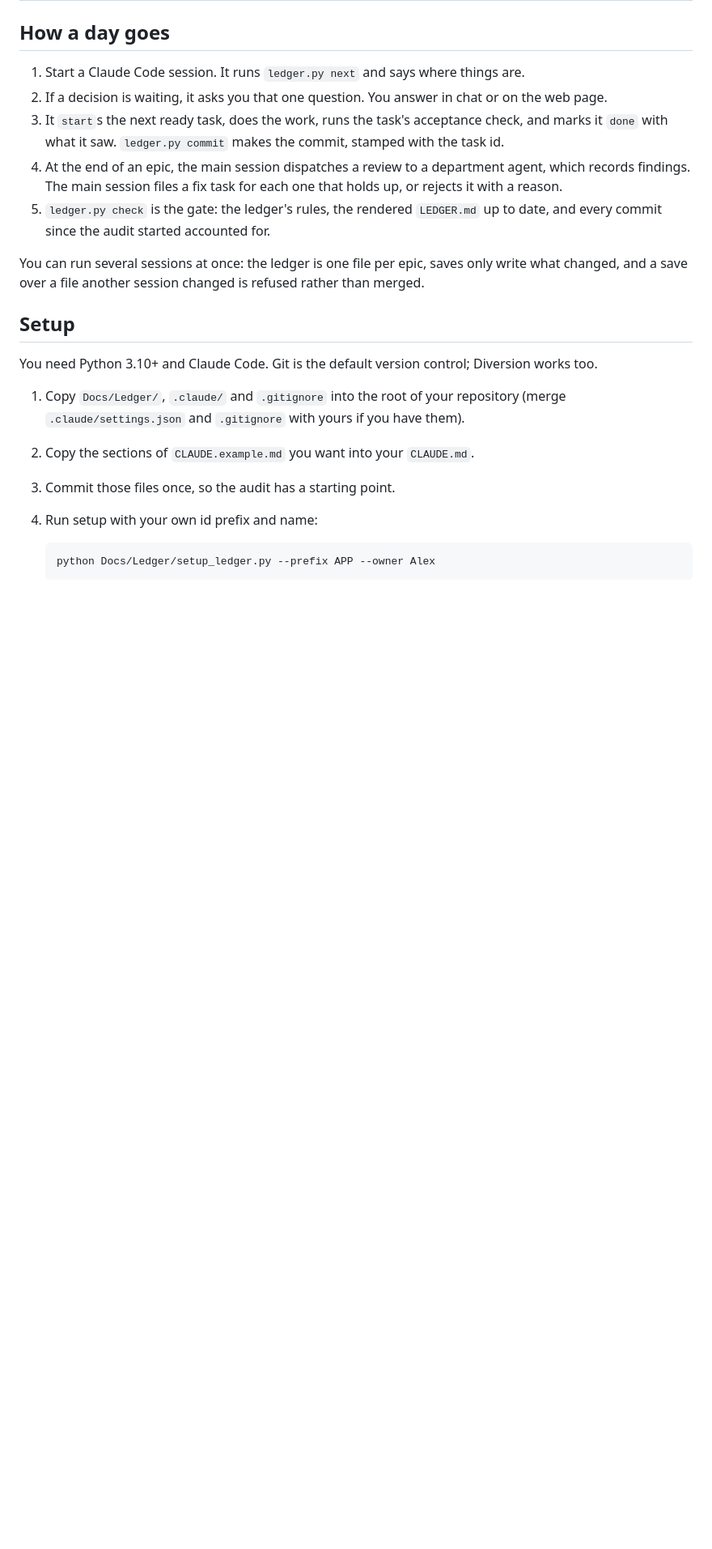
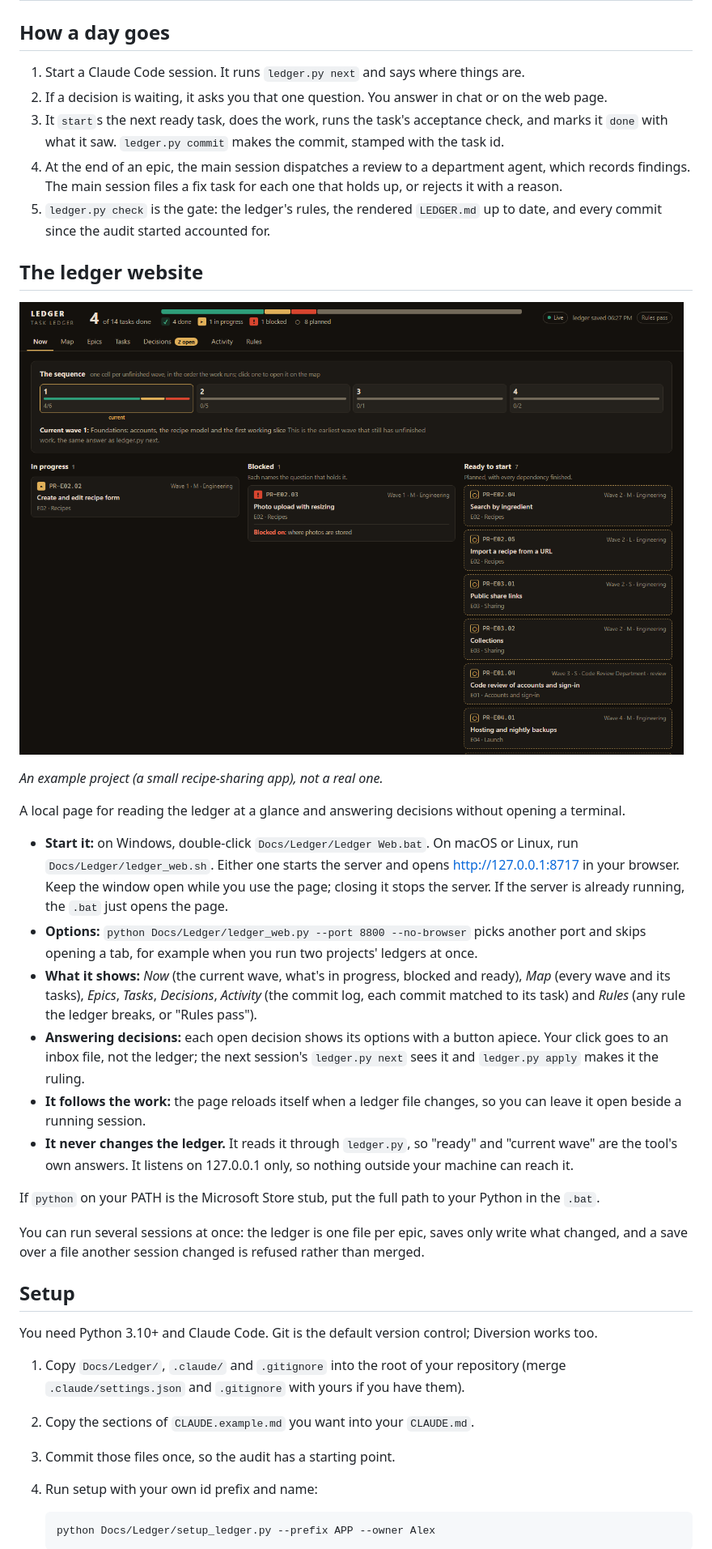
Before and after one commit to DestroMerge/ai-ledger, a Markdown page: README.md, the part around one of its changes. Shown at 81% size. GitHub-like rendering; pictures changed too: Docs/images/ledger-web.png (added); blank space fills up the shorter version.

Commit message:
README: the ledger website, with an example screenshot
Co-Authored-By: Claude Opus 5.5 <noreply@anthropic.com>

```diff
--- a/README.md
+++ b/README.md
@@ -57,6 +58,32 @@ person (the "owner") who makes the calls, with Claude doing the work.
    main session files a fix task for each one that holds up, or rejects it with a reason.
 5. `ledger.py check` is the gate: the ledger's rules, the rendered `LEDGER.md` up to date, and every commit since the
    audit started accounted for.
+
+## The ledger website
+
+![The ledger website's Now page for an example project: the wave sequence, one task in progress, one blocked on an open decision, and the tasks ready to start](Docs/images/ledger-web.png)
+
+*An example project (a small recipe-sharing app), not a real one.*
+
+A local page for reading the ledger at a glance and answering decisions without opening a terminal.
+
+- **Start it:** on Windows, double-click `Docs/Ledger/Ledger Web.bat`. On macOS or Linux, run
+  `Docs/Ledger/ledger_web.sh`. Either one starts the server and opens http://127.0.0.1:8717 in your browser. Keep
+  the window open while you use the page; closing it stops the server. If the server is already running, the `.bat`
+  just opens the page.
+- **Options:** `python Docs/Ledger/ledger_web.py --port 8800 --no-browser` picks another port and skips opening a
+  tab, for example when you run two projects' ledgers at once.
+- **What it shows:** *Now* (the current wave, what's in progress, blocked and ready), *Map* (every wave and its
+  tasks), *Epics*, *Tasks*, *Decisions*, *Activity* (the commit log, each commit matched to its task) and *Rules*
+  (any rule the ledger breaks, or "Rules pass").
+- **Answering decisions:** each open decision shows its options with a button apiece. Your click goes to an inbox
+  file, not the ledger; the next session's `ledger.py next` sees it and `ledger.py apply` makes it the ruling.
+- **It follows the work:** the page reloads itself when a ledger file changes, so you can leave it open beside a
+  running session.
+- **It never changes the ledger.** It reads it through `ledger.py`, so "ready" and "current wave" are the tool's own
+  answers. It listens on 127.0.0.1 only, so nothing outside your machine can reach it.
+
+If `python` on your PATH is the Microsoft Store stub, put the full path to your Python in the `.bat`.
 
 You can run several sessions at once: the ledger is one file per epic, saves only write what changed, and a save over
 a file another session changed is refused rather than merged.
```
Also changed, not shown: other parts of README.md (+2 -1 lines).
